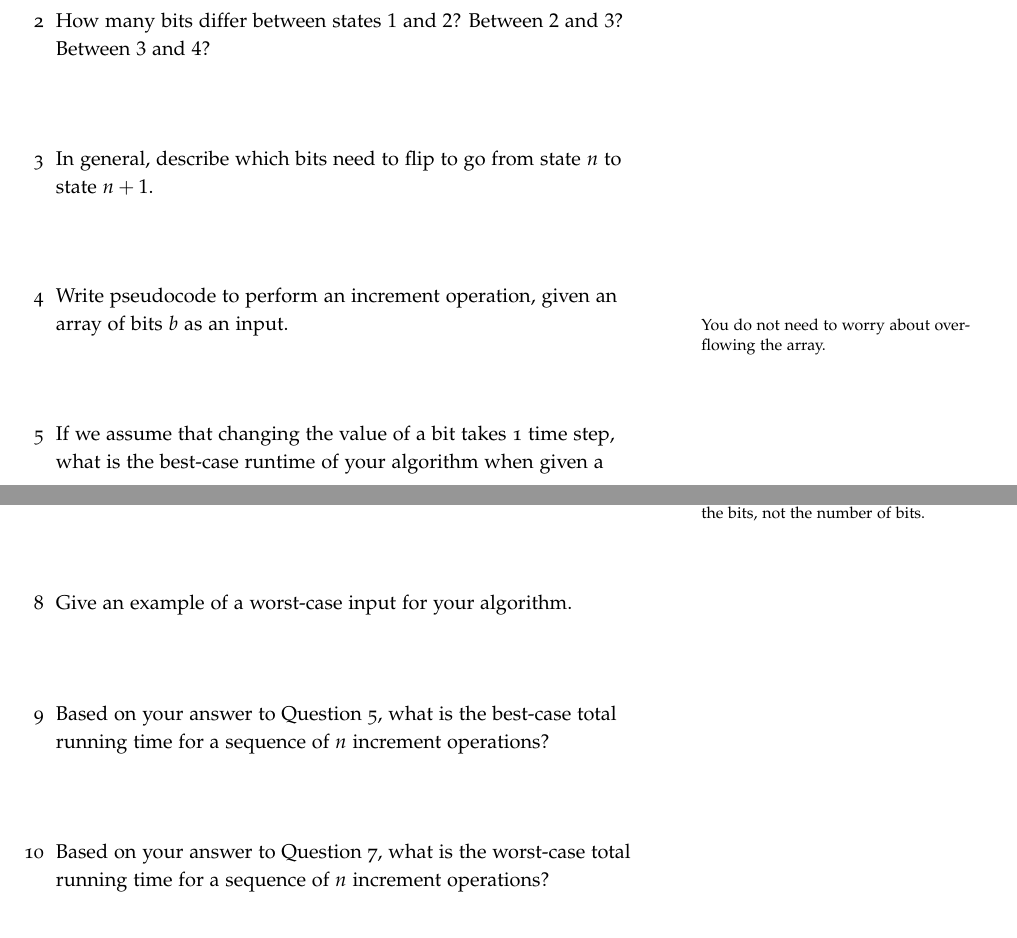
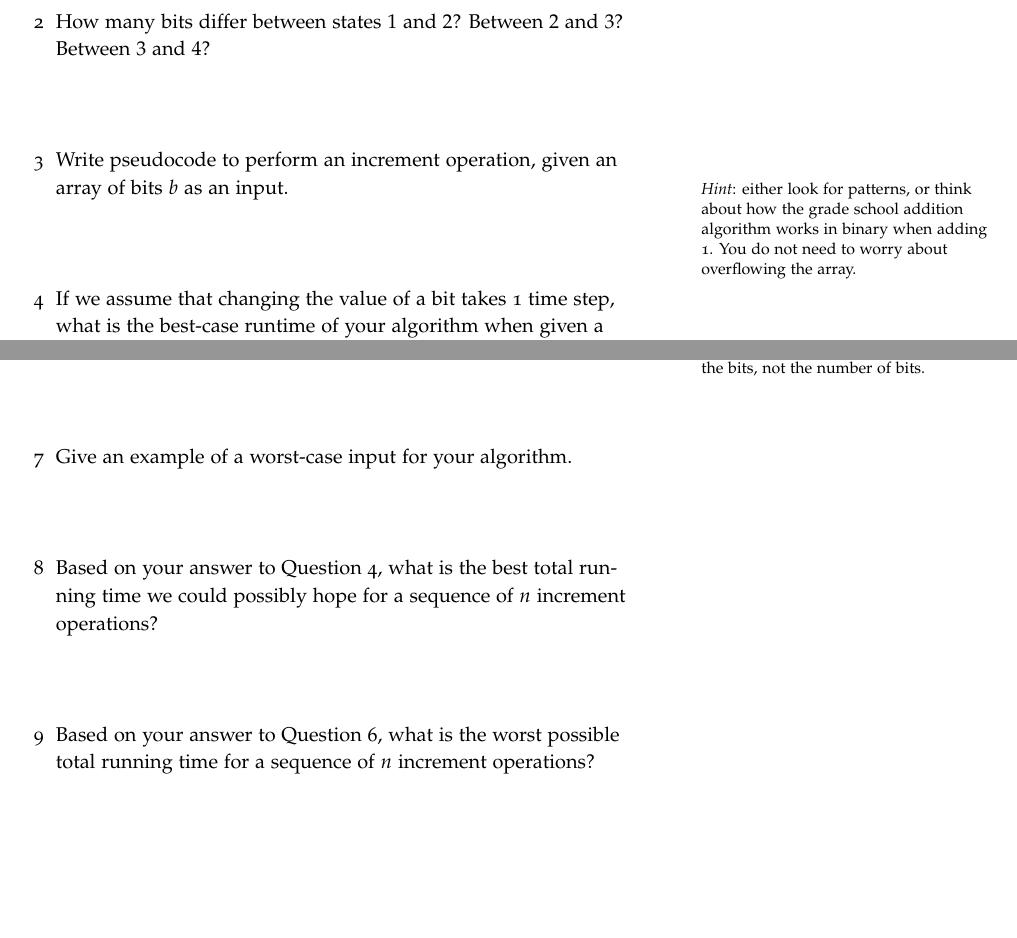
Before and after one commit to byorgey/algorithms-POGIL, a LaTeX document (amortized-intro/amortized-intro.tex): two parts of pages 1 and 2 of 6, joined at a grey line, cut so that both start at the same text, the shorter picture padded with empty space. Compiled offline with pdfLaTeX; a LaTeX package or settings file that is missing is left out.

Commit message:
tweaks to amortized POGIL activity to make questions easier to understand

```diff
--- a/amortized-intro/amortized-intro.tex
+++ b/amortized-intro/amortized-intro.tex
@@ -61,10 +61,10 @@ binary counter is shown at the left.
     state $1$?
   \item How many bits differ between states $1$ and $2$?  Between $2$
     and $3$?  Between $3$ and $4$?
-  \item In general, describe which bits need to flip to go from state
-    $n$ to state $n+1$.
   \item Write pseudocode to perform an increment operation, given an
-    array of bits $b$ as an input.\marginnote{You do not need to worry about
+    array of bits $b$ as an input.\marginnote{\emph{Hint}: either look
+      for patterns, or think about how the grade school addition
+      algorithm works in binary when adding 1. You do not need to worry about
     overflowing the array.}
   \item \label{q:inc-best} If we assume that changing the value of a
     bit takes 1 time step, what is the best-case runtime of your
@@ -77,12 +77,12 @@ binary counter is shown at the left.
     notation.\marginnote{Careful!  $n$ is the \emph{number
         represented by} the bits, not the number of bits.}
   \item Give an example of a worst-case input for your algorithm.
-  \item Based on your answer to \pref{q:inc-best}, what is the
-    best-case total running time for a sequence of $n$ increment
-    operations?
+  \item Based on your answer to \pref{q:inc-best}, what is the best
+    total running time we could possibly hope for a sequence of $n$
+    increment operations?
   \item \label{q:worst-total} Based on your answer to
-    \pref{q:inc-worst}, what is the worst-case total running time for
-    a sequence of $n$ increment operations?
+    \pref{q:inc-worst}, what is the worst possible total running time
+    for a sequence of $n$ increment operations?
   \end{questions}
 
 \pause
```
